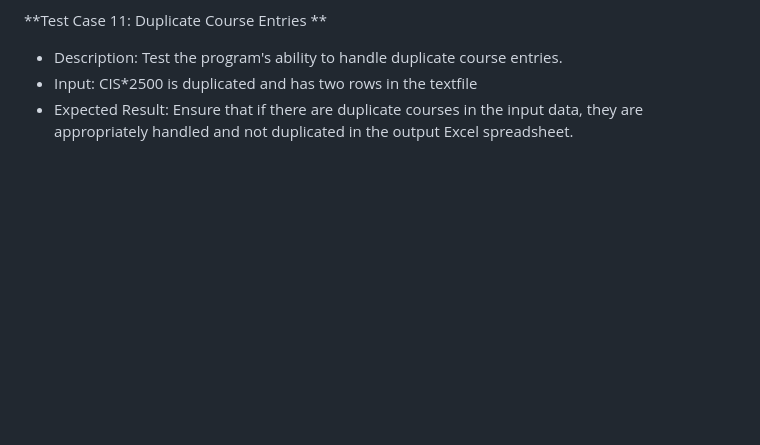
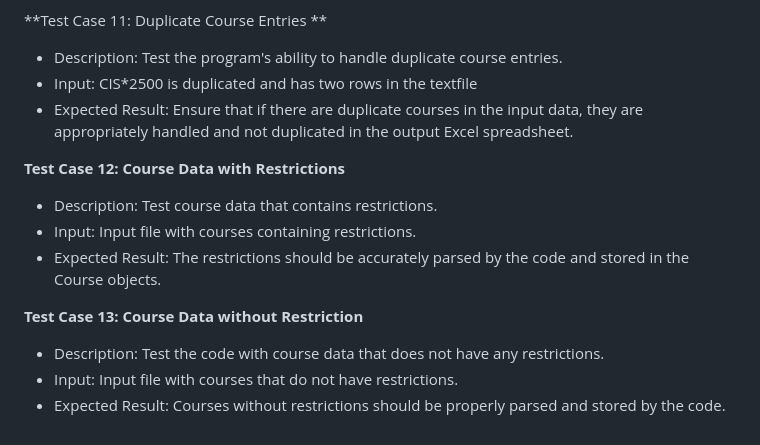
Before and after one commit to ekozat/courses_select_manager, a Markdown page: parser/TestCases.md, the part around the change. GitHub-like rendering; blank space fills up the shorter version.

```diff
--- a/parser/TestCases.md
+++ b/parser/TestCases.md
@@ -65,3 +65,15 @@ The file contains different test cases which test various scenarios and function
 - Description: Test the program's ability to handle duplicate course entries.
 - Input: CIS*2500 is duplicated and has two rows in the textfile
 - Expected Result: Ensure that if there are duplicate courses in the input data, they are appropriately handled and not duplicated in the output Excel spreadsheet.
+
+**Test Case 12: Course Data with Restrictions**
+
+- Description: Test course data that contains restrictions.
+- Input: Input file with courses containing restrictions.
+- Expected Result: The restrictions should be accurately parsed by the code and stored in the Course objects.
+
+**Test Case 13: Course Data without Restriction**
+
+- Description: Test the code with course data that does not have any restrictions.
+- Input: Input file with courses that do not have restrictions.
+- Expected Result: Courses without restrictions should be properly parsed and stored by the code.
```
